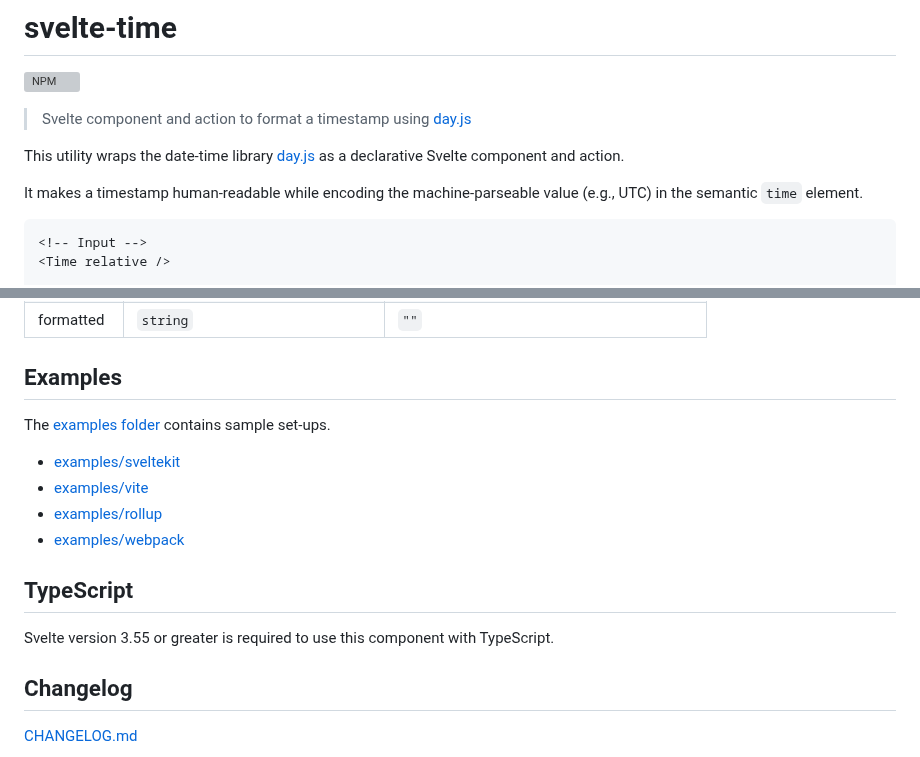
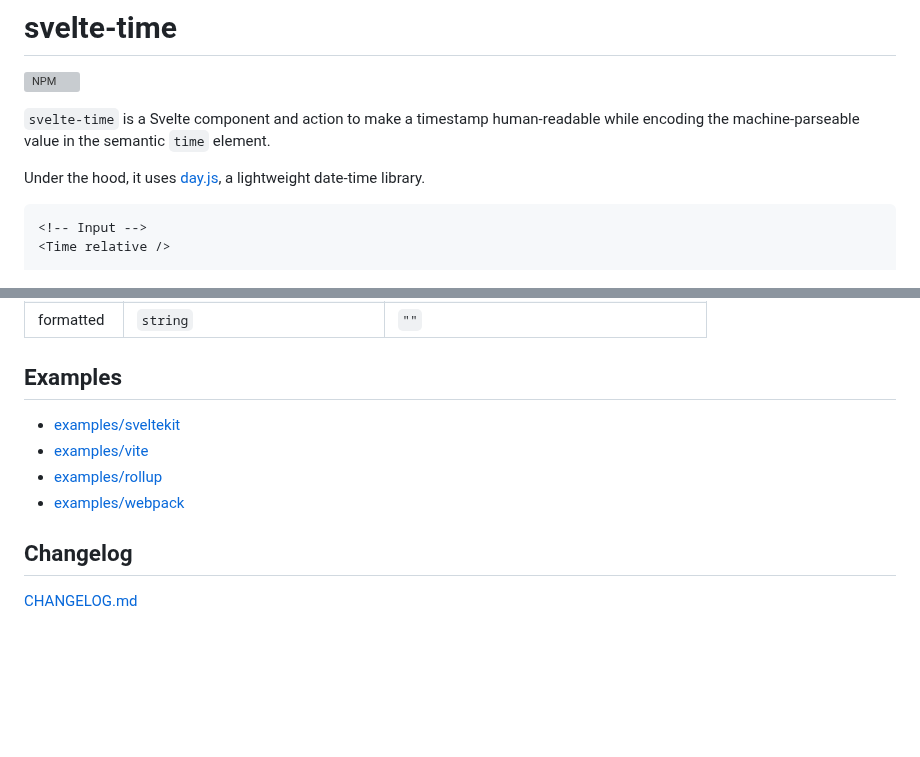
Before and after one commit to metonym/svelte-time, a Markdown page: README.md, 2 parts joined by grey strips. Rendered like a GitHub page; blank space fills up the shorter version; grey boxes are pictures that could not be loaded.

Commit message:
docs: refresh README

````diff
--- a/README.md
+++ b/README.md
@@ -4,11 +4,9 @@
 
 <!-- REPO_URL -->
 
-> Svelte component and action to format a timestamp using [day.js](https://github.com/iamkun/dayjs)
+`svelte-time` is a Svelte component and action to make a timestamp human-readable while encoding the machine-parseable value in the semantic `time` element.
 
-This utility wraps the date-time library [day.js](https://github.com/iamkun/dayjs) as a declarative Svelte component and action.
-
-It makes a timestamp human-readable while encoding the machine-parseable value (e.g., UTC) in the semantic `time` element.
+Under the hood, it uses [day.js](https://github.com/iamkun/dayjs), a lightweight date-time library.
 
 ```svelte no-eval
 <!-- Input -->
@@ -301,16 +299,10 @@ dayjs().local().format("zzz"); // Eastern Standard Time
 
 ## Examples
 
-The [examples folder](examples/) contains sample set-ups.
-
 - [examples/sveltekit](examples/sveltekit)
 - [examples/vite](examples/vite)
 - [examples/rollup](examples/rollup)
 - [examples/webpack](examples/webpack)
-
-## TypeScript
-
-Svelte version 3.55 or greater is required to use this component with TypeScript.
 
 ## Changelog
 
````
Also changed, not shown: other parts of README.md (+1 -1 lines).
